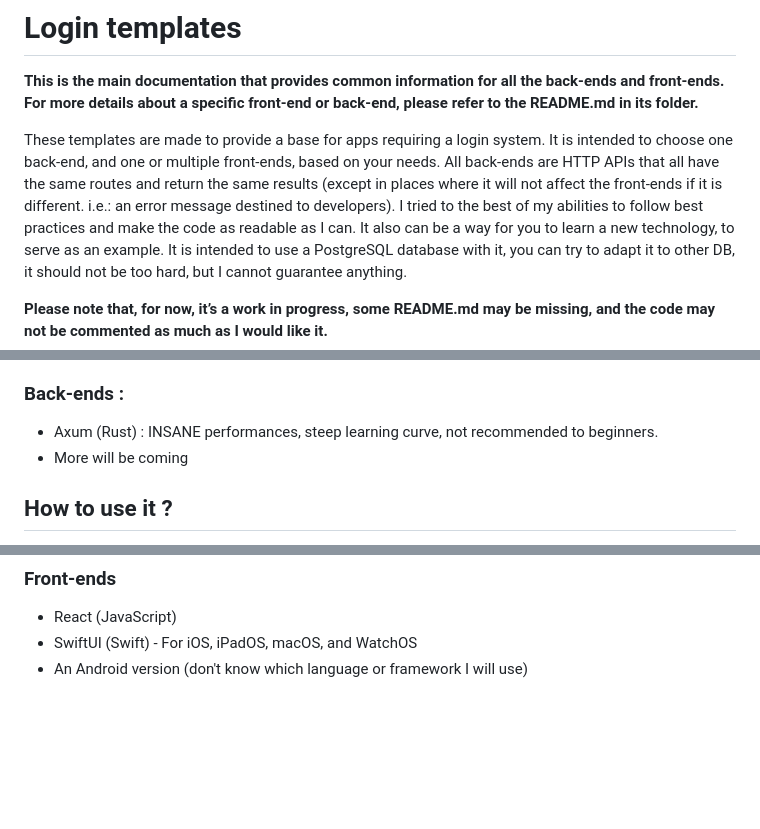
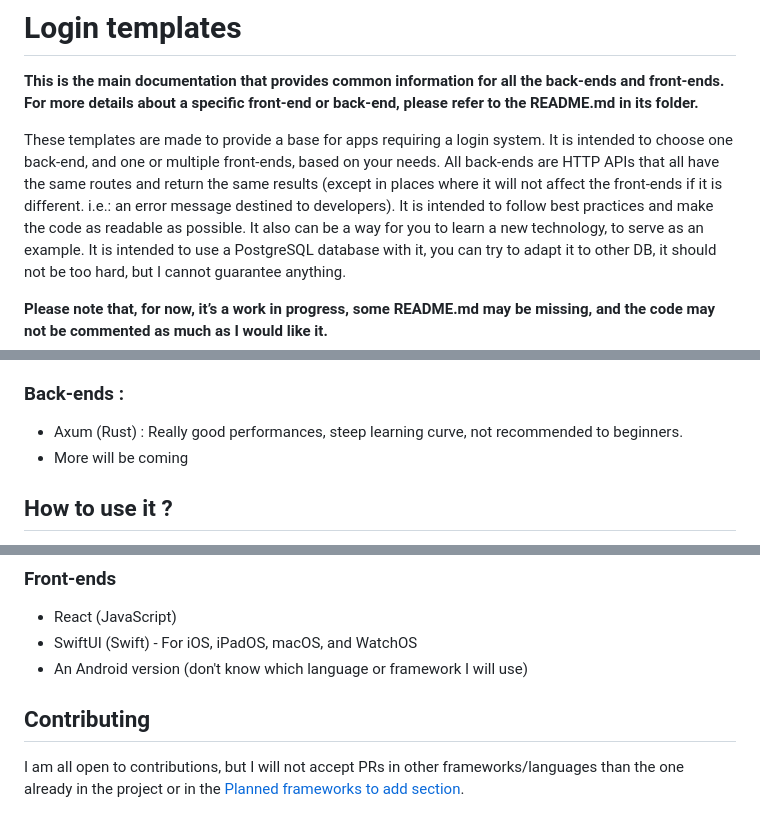
Before and after one commit to JeremieCrinon/login, a Markdown page: README.md, 3 parts joined by grey strips. GitHub-like rendering; blank space fills up the shorter version.

```diff
--- a/README.md
+++ b/README.md
@@ -3,7 +3,7 @@
 
 These templates are made to provide a base for apps requiring a login system. It is intended to choose one back-end, and one or multiple front-ends, based on your needs.
 All back-ends are HTTP APIs that all have the same routes and return the same results (except in places where it will not affect the front-ends if it is different. i.e.: an error message destined to developers).
-I tried to the best of my abilities to follow best practices and make the code as readable as I can.
+It is intended to follow best practices and make the code as readable as possible.
 It also can be a way for you to learn a new technology, to serve as an example.
 It is intended to use a PostgreSQL database with it, you can try to adapt it to other DB, it should not be too hard, but I cannot guarantee anything.
 
@@ -26,7 +26,7 @@ Here is a list of the frameworks with their pros and cons to help you choose :
 - More will be coming
 
 ### Back-ends :
-- Axum (Rust) : INSANE performances, steep learning curve, not recommended to beginners.
+- Axum (Rust) : Really good performances, steep learning curve, not recommended to beginners.
 - More will be coming
 
 
@@ -86,3 +86,6 @@ These routes are intended to be used by users with the role `admin` or `edit_use
 - React (JavaScript)
 - SwiftUI (Swift) - For iOS, iPadOS, macOS, and WatchOS
 - An Android version (don't know which language or framework I will use)
+
+## Contributing
+I am all open to contributions, but I will not accept PRs in other frameworks/languages than the one already in the project or in the [Planned frameworks to add section](#planned-frameworks-to-add).
```
Also changed, not shown: back-ends/axum_login/README.md (+21 -20 lines).
